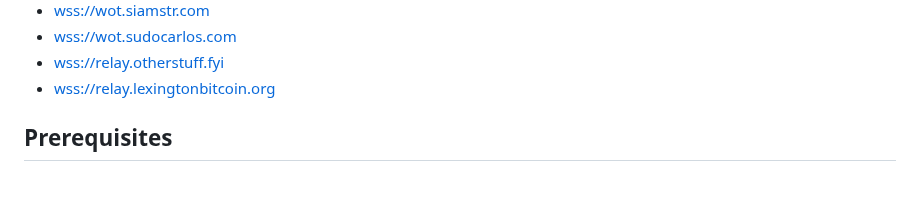
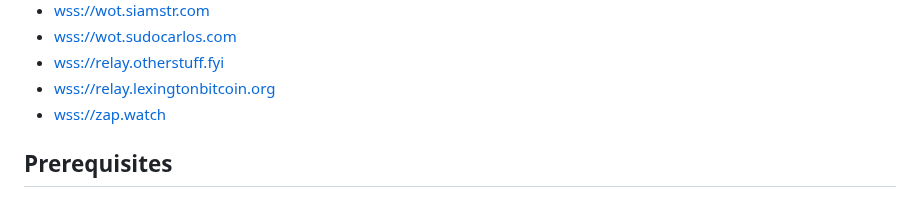
Before and after one commit to bitvora/wot-relay, a Markdown page: README.md, the part around the change. Rendered like a GitHub page.

Commit message:
Add zap.watch to the relay list

```diff
--- a/README.md
+++ b/README.md
@@ -16,6 +16,7 @@ Don't want to run the relay, just want to connect to some? Here are some availab
 - [wss://wot.sudocarlos.com](https://wot.sudocarlos.com)
 - [wss://relay.otherstuff.fyi](https://relay.otherstuff.fyi)
 - [wss://relay.lexingtonbitcoin.org](https://relay.lexingtonbitcoin.org)
+- [wss://zap.watch](https://zap.watch)
 
 ## Prerequisites
 
```
